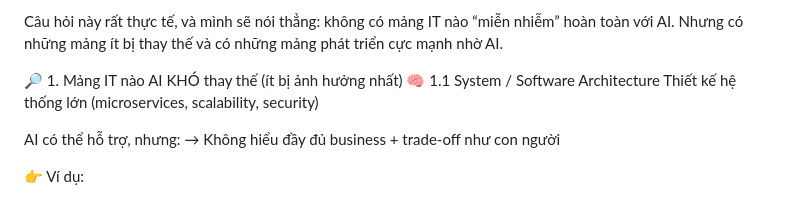
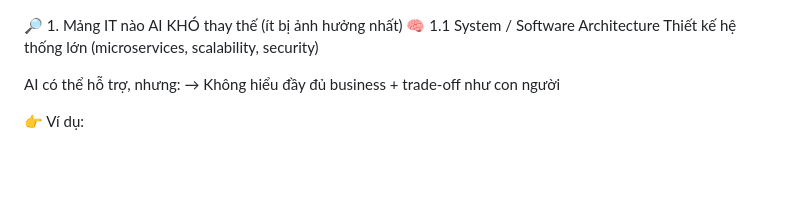
Before and after one commit to haminhthong/Multi-Agent-ESG-Report-Analyst, a Markdown page: README.md, the part around the change. Rendered like a GitHub page; blank space fills up the shorter version.

```diff
--- a/README.md
+++ b/README.md
@@ -1,9 +1,3 @@
-
-
-
-
-
-Câu hỏi này rất thực tế, và mình sẽ nói thẳng: không có mảng IT nào “miễn nhiễm” hoàn toàn với AI. Nhưng có những mảng ít bị thay thế và có những mảng phát triển cực mạnh nhờ AI.
 
 🔎 1. Mảng IT nào AI KHÓ thay thế (ít bị ảnh hưởng nhất)
 🧠 1.1 System / Software Architecture
```
